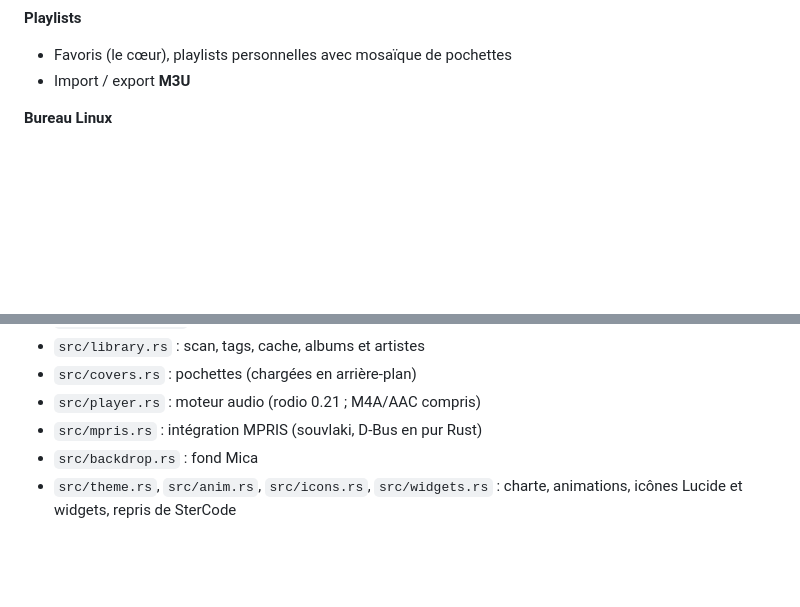
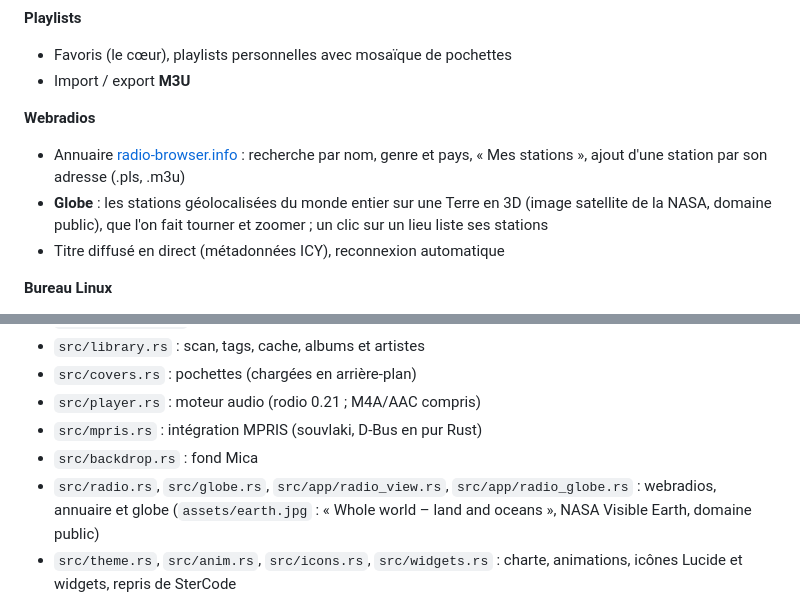
Before and after one commit to DianoxDragon/stermusic, a Markdown page: README.md, 2 parts joined by grey strips. Rendered like a GitHub page; blank space fills up the shorter version.

```diff
--- a/README.md
+++ b/README.md
@@ -27,6 +27,14 @@ vraie intégration au bureau Linux.
 **Playlists**
 - Favoris (le cœur), playlists personnelles avec mosaïque de pochettes
 - Import / export **M3U**
+
+**Webradios**
+- Annuaire [radio-browser.info](https://www.radio-browser.info) : recherche par nom, genre et
+  pays, « Mes stations », ajout d'une station par son adresse (.pls, .m3u)
+- **Globe** : les stations géolocalisées du monde entier sur une Terre en 3D (image satellite
+  de la NASA, domaine public), que l'on fait tourner et zoomer ; un clic sur un lieu liste ses
+  stations
+- Titre diffusé en direct (métadonnées ICY), reconnexion automatique
 
 **Bureau Linux**
 - **MPRIS** : widget lecteur de KDE Plasma / GNOME, touches multimédia, écran de verrouillage
@@ -89,6 +97,9 @@ cargo run --release -- ~/Musique
 - `src/player.rs` : moteur audio (rodio 0.21 ; M4A/AAC compris)
 - `src/mpris.rs` : intégration MPRIS (souvlaki, D-Bus en pur Rust)
 - `src/backdrop.rs` : fond Mica
+- `src/radio.rs`, `src/globe.rs`, `src/app/radio_view.rs`, `src/app/radio_globe.rs` :
+  webradios, annuaire et globe (`assets/earth.jpg` : « Whole world – land and oceans »,
+  NASA Visible Earth, domaine public)
 - `src/theme.rs`, `src/anim.rs`, `src/icons.rs`, `src/widgets.rs` : charte, animations, icônes
   Lucide et widgets, repris de SterCode
 
```
Also changed, not shown: assets/earth.jpg (added), 7 other files.
